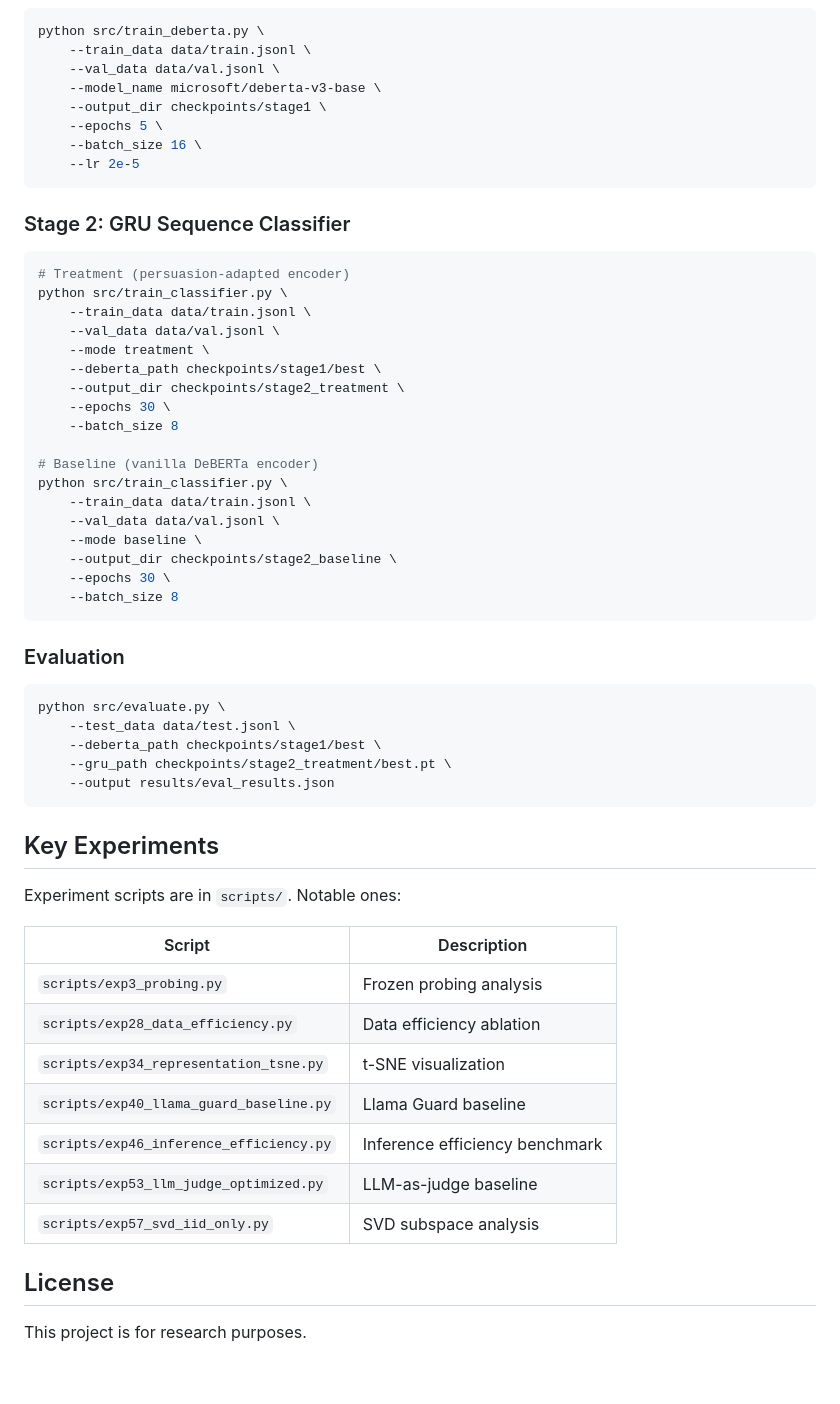
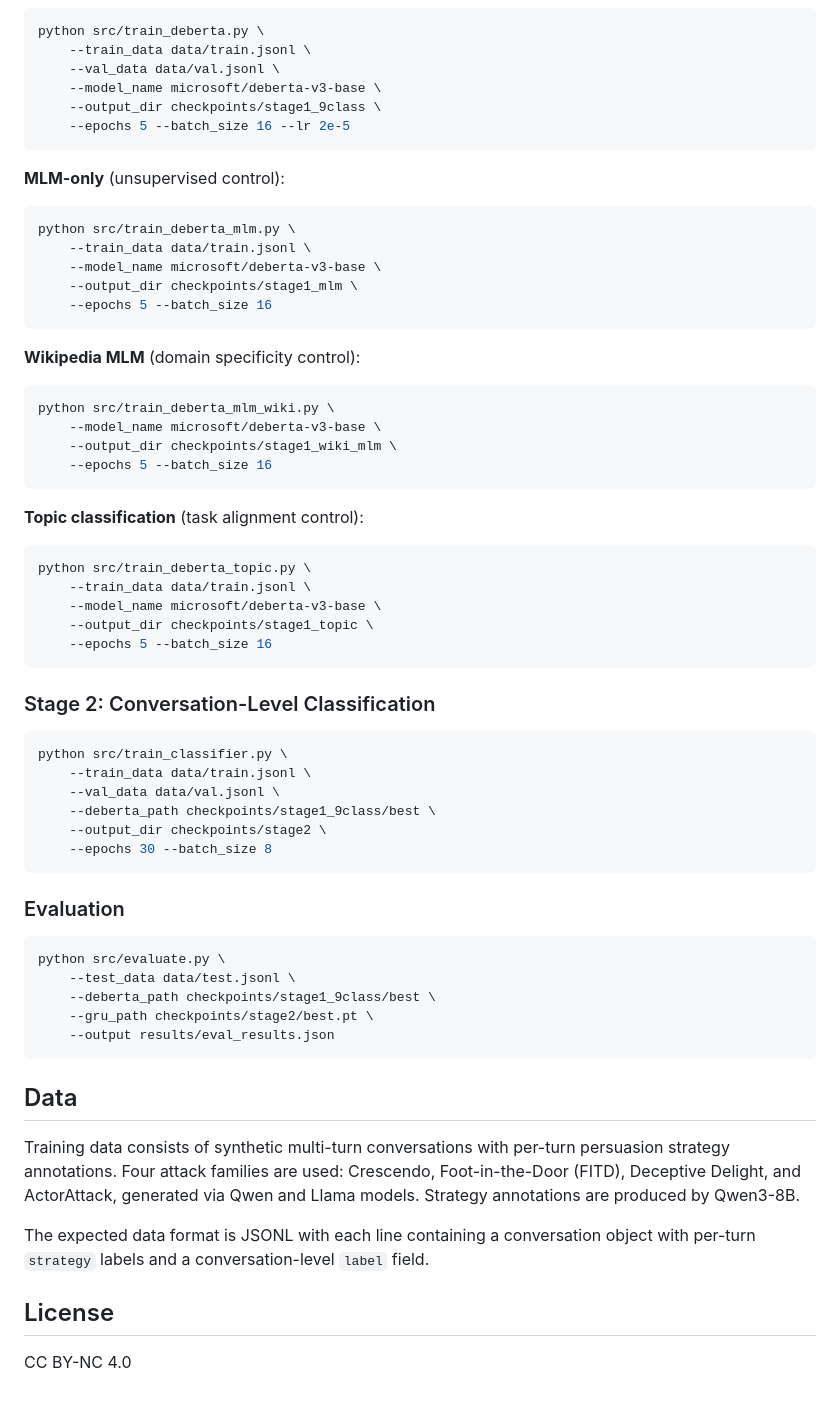
Before and after one commit to anonymous-nlp-2026/persuasion_turn_jailbreak_detect, a Markdown page: README.md, the part around one of its changes. Drawn GitHub-style.

````diff
--- a/README.md
+++ b/README.md
@@ -76,33 +60,45 @@ python src/train_deberta.py \
     --train_data data/train.jsonl \
     --val_data data/val.jsonl \
     --model_name microsoft/deberta-v3-base \
-    --output_dir checkpoints/stage1 \
-    --epochs 5 \
-    --batch_size 16 \
-    --lr 2e-5
+    --output_dir checkpoints/stage1_9class \
+    --epochs 5 --batch_size 16 --lr 2e-5
 ```
 
-### Stage 2: GRU Sequence Classifier
+**MLM-only** (unsupervised control):
+```bash
+python src/train_deberta_mlm.py \
+    --train_data data/train.jsonl \
+    --model_name microsoft/deberta-v3-base \
+    --output_dir checkpoints/stage1_mlm \
+    --epochs 5 --batch_size 16
+```
+
+**Wikipedia MLM** (domain specificity control):
+```bash
+python src/train_deberta_mlm_wiki.py \
+    --model_name microsoft/deberta-v3-base \
+    --output_dir checkpoints/stage1_wiki_mlm \
+    --epochs 5 --batch_size 16
+```
+
+**Topic classification** (task alignment control):
+```bash
+python src/train_deberta_topic.py \
+    --train_data data/train.jsonl \
+    --model_name microsoft/deberta-v3-base \
+    --output_dir checkpoints/stage1_topic \
+    --epochs 5 --batch_size 16
+```
+
+### Stage 2: Conversation-Level Classification
 
 ```bash
-# Treatment (persuasion-adapted encoder)
 python src/train_classifier.py \
     --train_data data/train.jsonl \
     --val_data data/val.jsonl \
-    --mode treatment \
-    --deberta_path checkpoints/stage1/best \
-    --output_dir checkpoints/stage2_treatment \
-    --epochs 30 \
-    --batch_size 8
-
-# Baseline (vanilla DeBERTa encoder)
-python src/train_classifier.py \
-    --train_data data/train.jsonl \
-    --val_data data/val.jsonl \
-    --mode baseline \
-    --output_dir checkpoints/stage2_baseline \
-    --epochs 30 \
-    --batch_size 8
+    --deberta_path checkpoints/stage1_9class/best \
+    --output_dir checkpoints/stage2 \
+    --epochs 30 --batch_size 8
 ```
 
 ### Evaluation
@@ -110,25 +106,17 @@ python src/train_classifier.py \
 ```bash
 python src/evaluate.py \
     --test_data data/test.jsonl \
-    --deberta_path checkpoints/stage1/best \
-    --gru_path checkpoints/stage2_treatment/best.pt \
+    --deberta_path checkpoints/stage1_9class/best \
+    --gru_path checkpoints/stage2/best.pt \
     --output results/eval_results.json
 ```
 
-## Key Experiments
+## Data
 
-Experiment scripts are in `scripts/`. Notable ones:
+Training data consists of synthetic multi-turn conversations with per-turn persuasion strategy annotations. Four attack families are used: Crescendo, Foot-in-the-Door (FITD), Deceptive Delight, and ActorAttack, generated via Qwen and Llama models. Strategy annotations are produced by Qwen3-8B.
 
-| Script | Description |
-|--------|-------------|
-| `scripts/exp3_probing.py` | Frozen probing analysis |
-| `scripts/exp28_data_efficiency.py` | Data efficiency ablation |
-| `scripts/exp34_representation_tsne.py` | t-SNE visualization |
-| `scripts/exp40_llama_guard_baseline.py` | Llama Guard baseline |
-| `scripts/exp46_inference_efficiency.py` | Inference efficiency benchmark |
-| `scripts/exp53_llm_judge_optimized.py` | LLM-as-judge baseline |
-| `scripts/exp57_svd_iid_only.py` | SVD subspace analysis |
+The expected data format is JSONL with each line containing a conversation object with per-turn `strategy` labels and a conversation-level `label` field.
 
 ## License
 
-This project is for research purposes.
+CC BY-NC 4.0
````
Also changed, not shown: other parts of README.md (+28 -44 lines).
